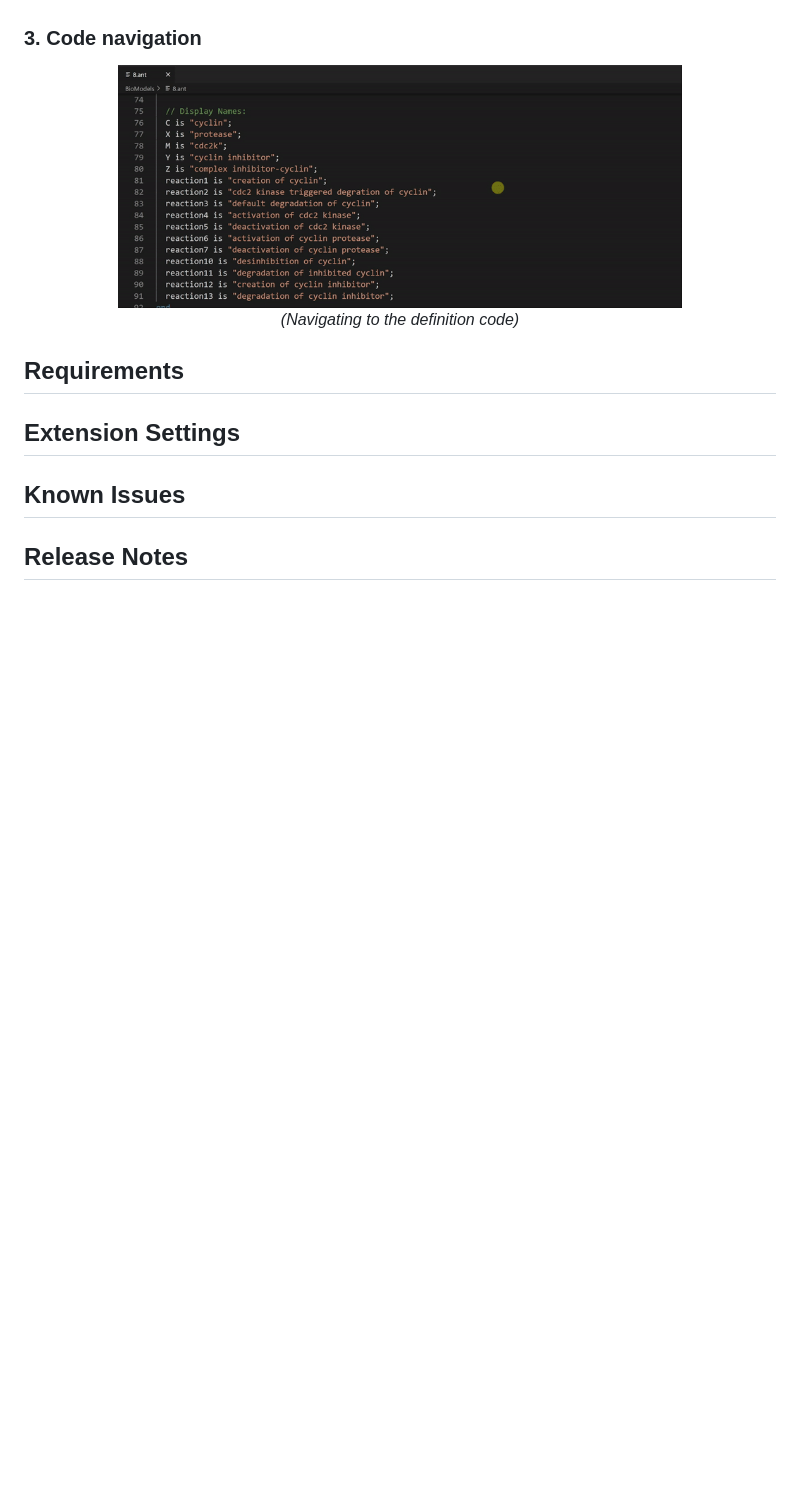
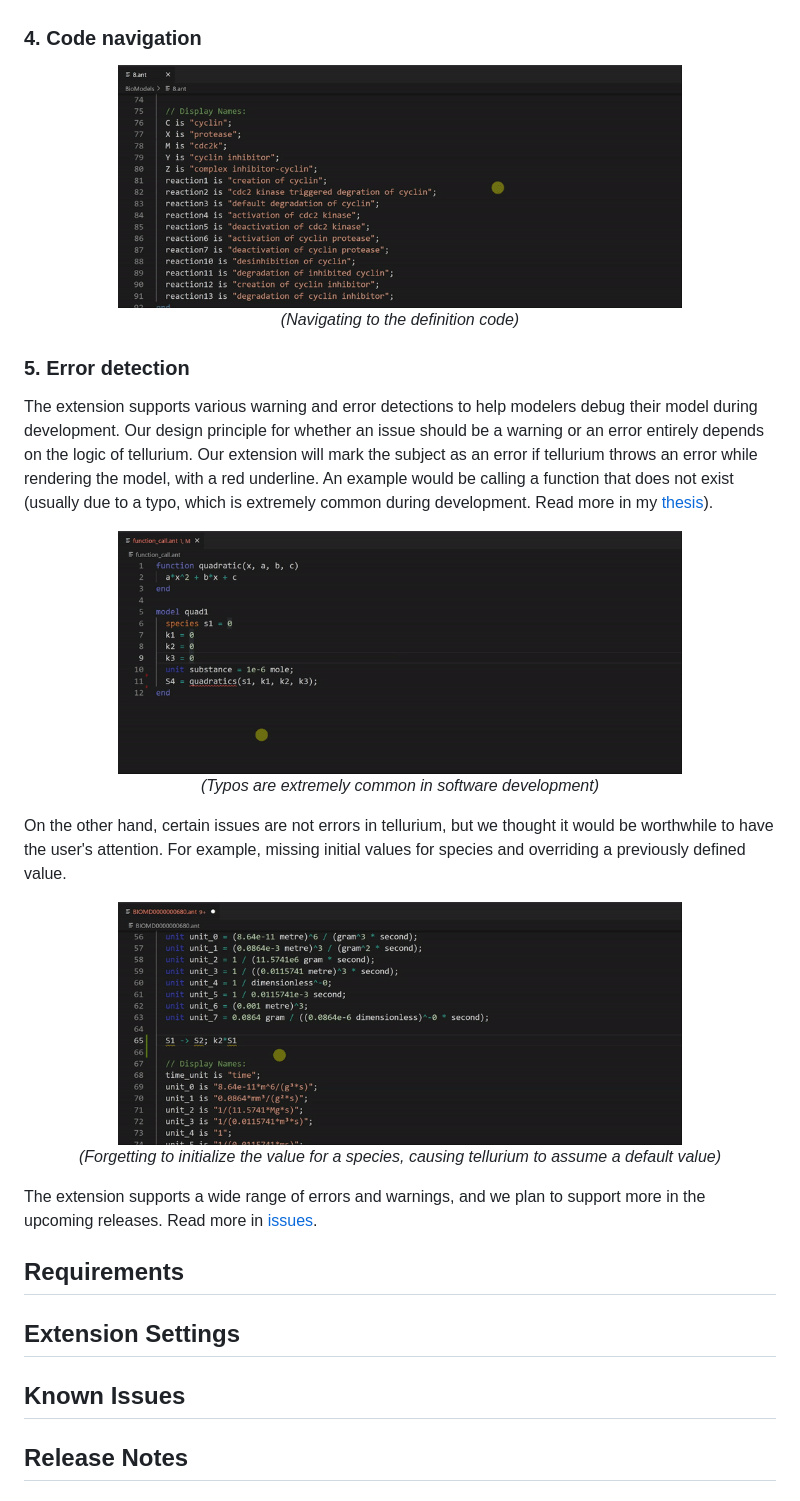
Before and after one commit to evilnose/vscode-antimony, a Markdown page: README.md, the part around the change. Rendered like a GitHub page; pictures changed too: docs/images/function.gif (added), docs/images/warning.gif (added); blank space fills up the shorter version.

```diff
--- a/README.md
+++ b/README.md
@@ -41,13 +41,32 @@ The extension provides many convenient features for developing biological models
 <em>(Hovering over species to look up information)</em>
 </p>
 
-### 3. Code navigation
+### 4. Code navigation
 
 <p align=center>
 <img src="docs/images/nav.gif" width=75%>
 <br/>
 <em>(Navigating to the definition code)</em>
 </p>
+
+### 5. Error detection
+The extension supports various warning and error detections to help modelers debug their model during development. Our design principle for whether an issue should be a warning or an error entirely depends on the logic of tellurium. Our extension will mark the subject as an error if tellurium throws an error while rendering the model, with a red underline. An example would be calling a function that does not exist (usually due to a typo, which is extremely common during development. Read more in my [thesis](https://drive.google.com/file/d/1FutuOYgq9Jd_AHqp_z4f2joDavVIURuz/view?usp=sharing)).
+
+<p align=center>
+<img src="docs/images/function.gif" width=75%>
+<br/>
+<em>(Typos are extremely common in software development)</em>
+</p>
+
+On the other hand, certain issues are not errors in tellurium, but we thought it would be worthwhile to have the user's attention. For example, missing initial values for species and overriding a previously defined value.
+
+<p align=center>
+<img src="docs/images/warning.gif" width=75%>
+<br/>
+<em>(Forgetting to initialize the value for a species, causing tellurium to assume a default value)</em>
+</p>
+
+The extension supports a wide range of errors and warnings, and we plan to support more in the upcoming releases. Read more in [issues](https://github.com/sys-bio/vscode-antimony/issues).
 
 ## Requirements
 
```
Also changed, not shown: 1 other file.
